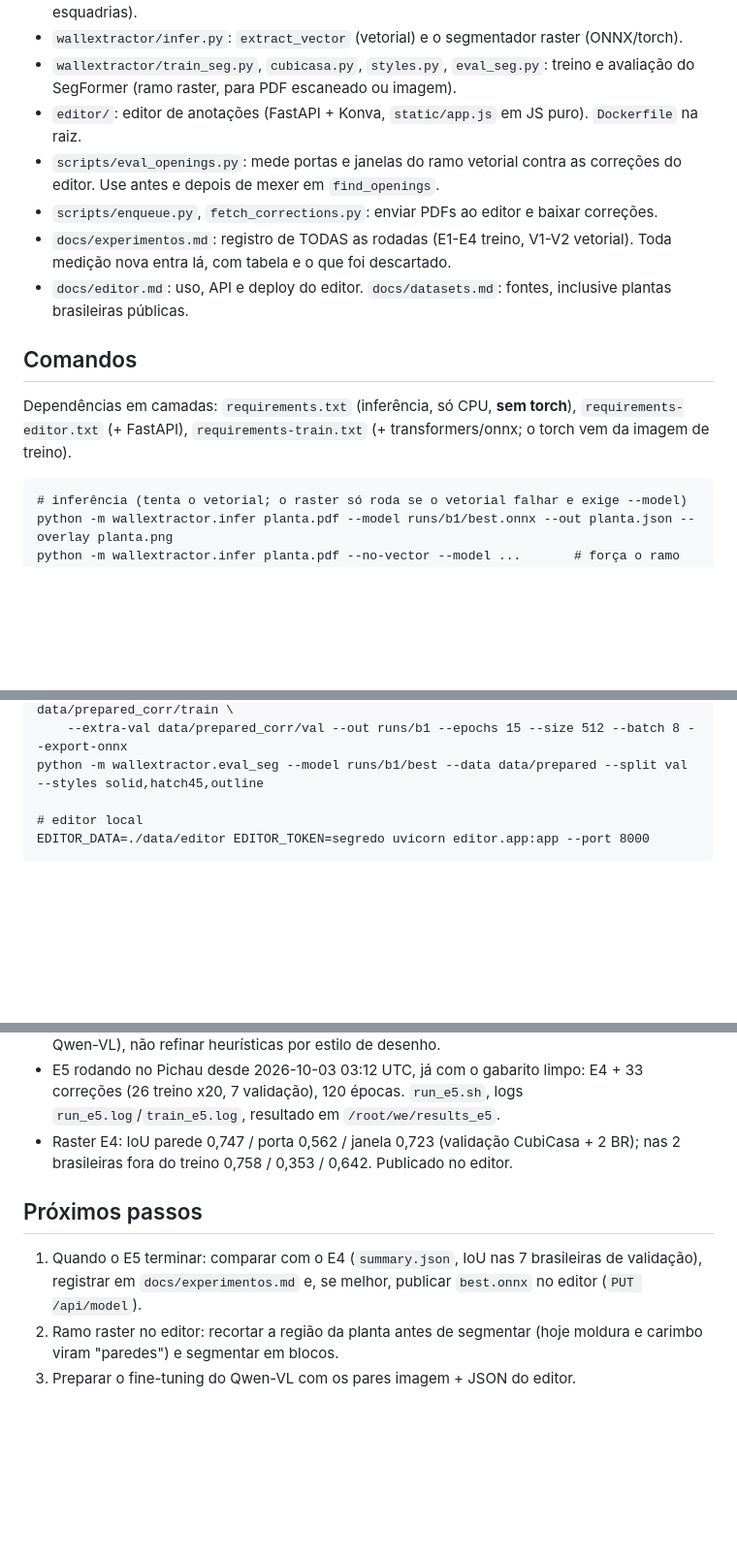
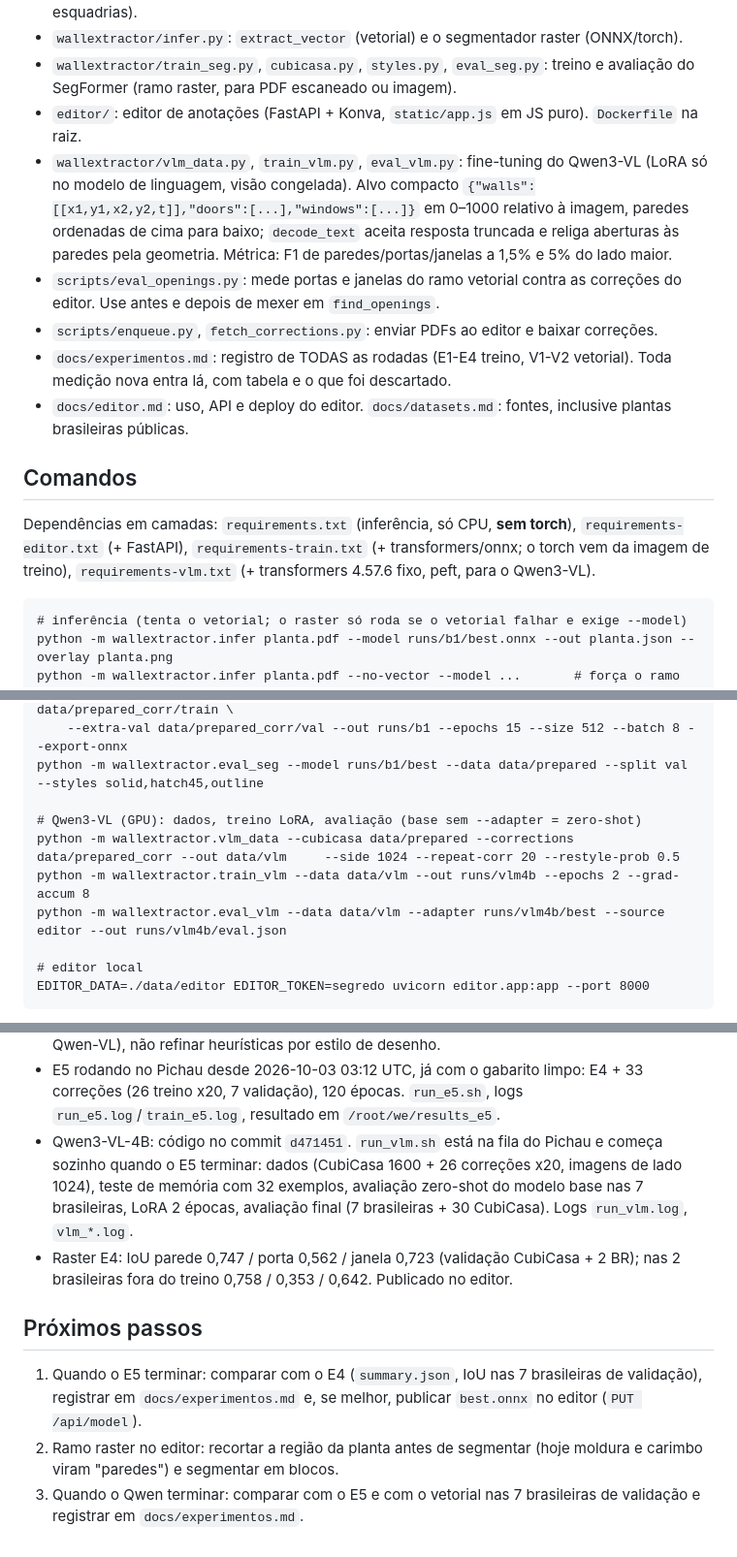
Before and after one commit to maxrosan/WallExtractor, a Markdown page: CLAUDE.md, 3 parts joined by grey strips. Shown at 97% size. Drawn GitHub-style; blank space fills up the shorter version.

Commit message:
Docs: Qwen3-VL commands and Pichau setup in CLAUDE.md
Co-Authored-By: Claude Opus 5.5 <noreply@anthropic.com>

````diff
--- a/CLAUDE.md
+++ b/CLAUDE.md
@@ -24,6 +24,12 @@ editor (`scripts/eval_openings.py`).
   treino e avaliação do SegFormer (ramo raster, para PDF escaneado ou imagem).
 - `editor/`: editor de anotações (FastAPI + Konva, `static/app.js` em JS puro).
   `Dockerfile` na raiz.
+- `wallextractor/vlm_data.py`, `train_vlm.py`, `eval_vlm.py`: fine-tuning do
+  Qwen3-VL (LoRA só no modelo de linguagem, visão congelada). Alvo compacto
+  `{"walls":[[x1,y1,x2,y2,t]],"doors":[...],"windows":[...]}` em 0–1000
+  relativo à imagem, paredes ordenadas de cima para baixo; `decode_text`
+  aceita resposta truncada e religa aberturas às paredes pela geometria.
+  Métrica: F1 de paredes/portas/janelas a 1,5% e 5% do lado maior.
 - `scripts/eval_openings.py`: mede portas e janelas do ramo vetorial contra
   as correções do editor. Use antes e depois de mexer em `find_openings`.
 - `scripts/enqueue.py`, `fetch_corrections.py`: enviar PDFs ao editor e
@@ -37,7 +43,8 @@ editor (`scripts/eval_openings.py`).
 
 Dependências em camadas: `requirements.txt` (inferência, só CPU, **sem
 torch**), `requirements-editor.txt` (+ FastAPI), `requirements-train.txt`
-(+ transformers/onnx; o torch vem da imagem de treino).
+(+ transformers/onnx; o torch vem da imagem de treino), `requirements-vlm.txt`
+(+ transformers 4.57.6 fixo, peft, para o Qwen3-VL).
 
 ```
 # inferência (tenta o vetorial; o raster só roda se o vetorial falhar e exige --model)
@@ -59,6 +66,11 @@ python scripts/fetch_corrections.py --editor URL --token T --out data/correction
 python -m wallextractor.train_seg --data data/prepared --extra-train data/prepared_corr/train \
     --extra-val data/prepared_corr/val --out runs/b1 --epochs 15 --size 512 --batch 8 --export-onnx
 python -m wallextractor.eval_seg --model runs/b1/best --data data/prepared --split val --styles solid,hatch45,outline
+
+# Qwen3-VL (GPU): dados, treino LoRA, avaliação (base sem --adapter = zero-shot)
+python -m wallextractor.vlm_data --cubicasa data/prepared --corrections data/prepared_corr --out data/vlm     --side 1024 --repeat-corr 20 --restyle-prob 0.5
+python -m wallextractor.train_vlm --data data/vlm --out runs/vlm4b --epochs 2 --grad-accum 8
+python -m wallextractor.eval_vlm --data data/vlm --adapter runs/vlm4b/best --source editor --out runs/vlm4b/eval.json
 
 # editor local
 EDITOR_DATA=./data/editor EDITOR_TOKEN=segredo uvicorn editor.app:app --port 8000
@@ -170,6 +186,12 @@ consomem o mesmo JSON.
 - E5 rodando no Pichau desde 2026-10-03 03:12 UTC, já com o gabarito limpo: E4 + 33 correções
   (26 treino x20, 7 validação), 120 épocas. `run_e5.sh`, logs
   `run_e5.log`/`train_e5.log`, resultado em `/root/we/results_e5`.
+- Qwen3-VL-4B: código no commit `d471451`. `run_vlm.sh` está na fila do
+  Pichau e começa sozinho quando o E5 terminar: dados (CubiCasa 1600 + 26
+  correções x20, imagens de lado 1024), teste de memória com 32 exemplos,
+  avaliação zero-shot do modelo base nas 7 brasileiras, LoRA 2 épocas,
+  avaliação final (7 brasileiras + 30 CubiCasa). Logs `run_vlm.log`,
+  `vlm_*.log`.
 - Raster E4: IoU parede 0,747 / porta 0,562 / janela 0,723 (validação
   CubiCasa + 2 BR); nas 2 brasileiras fora do treino 0,758 / 0,353 / 0,642.
   Publicado no editor.
@@ -181,4 +203,5 @@ consomem o mesmo JSON.
    melhor, publicar `best.onnx` no editor (`PUT /api/model`).
 2. Ramo raster no editor: recortar a região da planta antes de segmentar
    (hoje moldura e carimbo viram "paredes") e segmentar em blocos.
-3. Preparar o fine-tuning do Qwen-VL com os pares imagem + JSON do editor.
+3. Quando o Qwen terminar: comparar com o E5 e com o vetorial nas 7
+   brasileiras de validação e registrar em `docs/experimentos.md`.
````
Also changed, not shown: other parts of CLAUDE.md (+4 -0 lines).
